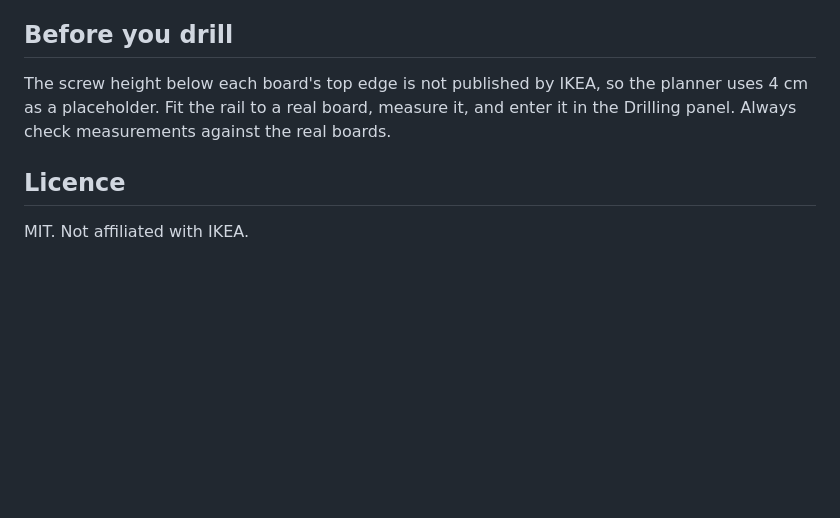
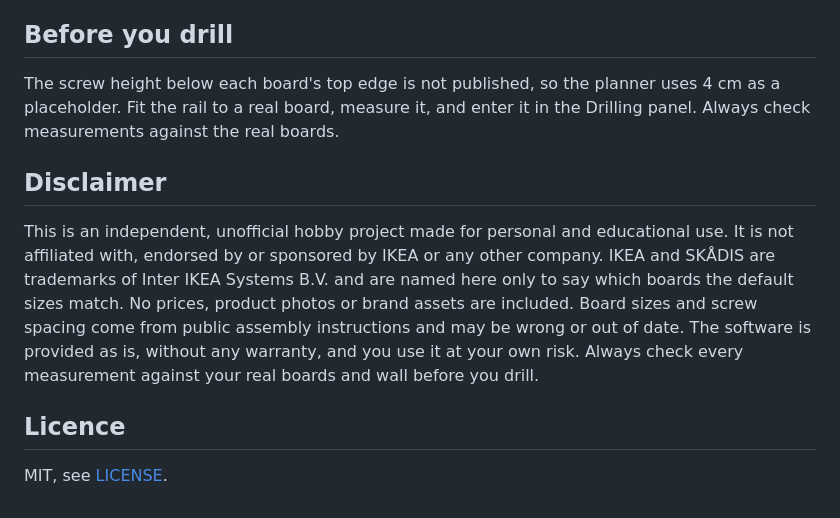
Before and after one commit to yharby/wall-board-planner, a Markdown page: README.md, the part around one of its changes. Drawn GitHub-style; blank space fills up the shorter version.

```diff
--- a/README.md
+++ b/README.md
@@ -62,8 +66,12 @@ Your copy will be live at `https://<your-user>.github.io/wall-board-planner/` a
 
 ## Before you drill
 
-The screw height below each board's top edge is not published by IKEA, so the planner uses 4 cm as a placeholder. Fit the rail to a real board, measure it, and enter it in the Drilling panel. Always check measurements against the real boards.
+The screw height below each board's top edge is not published, so the planner uses 4 cm as a placeholder. Fit the rail to a real board, measure it, and enter it in the Drilling panel. Always check measurements against the real boards.
+
+## Disclaimer
+
+This is an independent, unofficial hobby project made for personal and educational use. It is not affiliated with, endorsed by or sponsored by IKEA or any other company. IKEA and SKÅDIS are trademarks of Inter IKEA Systems B.V. and are named here only to say which boards the default sizes match. No prices, product photos or brand assets are included. Board sizes and screw spacing come from public assembly instructions and may be wrong or out of date. The software is provided as is, without any warranty, and you use it at your own risk. Always check every measurement against your real boards and wall before you drill.
 
 ## Licence
 
-MIT. Not affiliated with IKEA.
+MIT, see [LICENSE](LICENSE).
```
Also changed, not shown: other parts of README.md (+15 -11 lines), preview.png, 4 other files.
